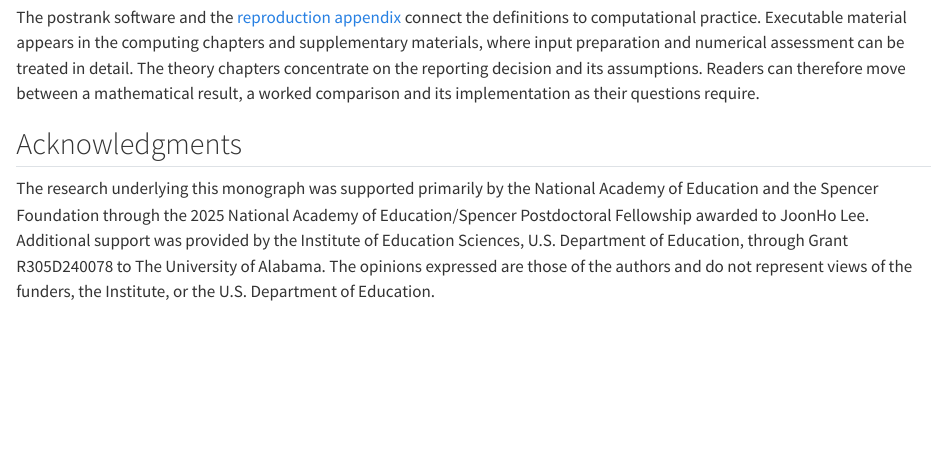
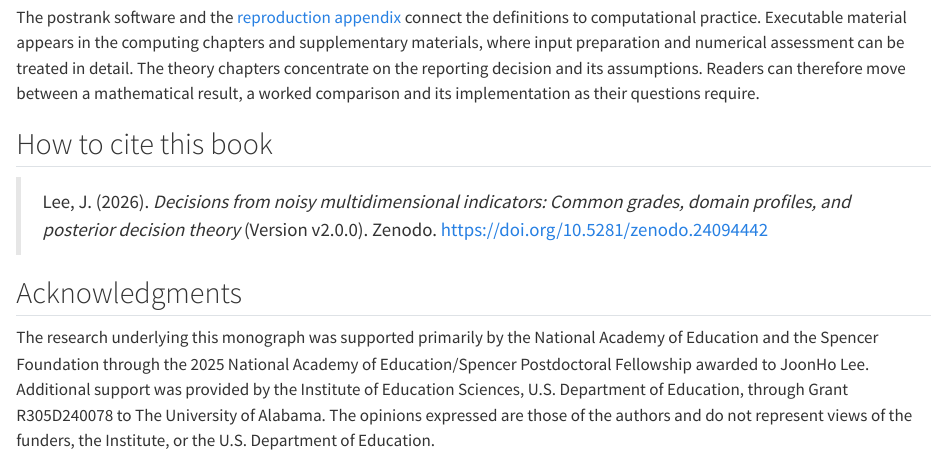
Before and after one commit to joonho112/postrank-theory-book, a Quarto document (index.qmd): the page in a window 1100 px wide, from 1800 px down before the commit and from 1840 px down after it, so that both start at the same text. Rendered offline with R 4.5, knitr and Pandoc in place of Quarto, with nearby package versions.

Commit message:
Add the v2.0.0 book citation to the Preface and README

```diff
--- a/index.qmd
+++ b/index.qmd
@@ -43,6 +45,10 @@ The online format provides further opportunities to examine the ideas. Supplemen
 
 The postrank software and the [reproduction appendix](appendices/E-reproduction.qmd) connect the definitions to computational practice. Executable material appears in the computing chapters and supplementary materials, where input preparation and numerical assessment can be treated in detail. The theory chapters concentrate on the reporting decision and its assumptions. Readers can therefore move between a mathematical result, a worked comparison and its implementation as their questions require.
 
+## How to cite this book {#sec-preface-citation}
+
+> Lee, J. (2026). *Decisions from noisy multidimensional indicators: Common grades, domain profiles, and posterior decision theory* (Version v2.0.0). Zenodo. <https://doi.org/10.5281/zenodo.24094442>
+
 ## Acknowledgments {#sec-acknowledgments}
 
 The research underlying this monograph was supported primarily by the National Academy of Education and the Spencer Foundation through the 2025 National Academy of Education/Spencer Postdoctoral Fellowship awarded to JoonHo Lee. Additional support was provided by the Institute of Education Sciences, U.S. Department of Education, through Grant R305D240078 to The University of Alabama. The opinions expressed are those of the authors and do not represent views of the funders, the Institute, or the U.S. Department of Education.
```
Also changed, not shown: README.md, index.qmd (2 more changed lines).
